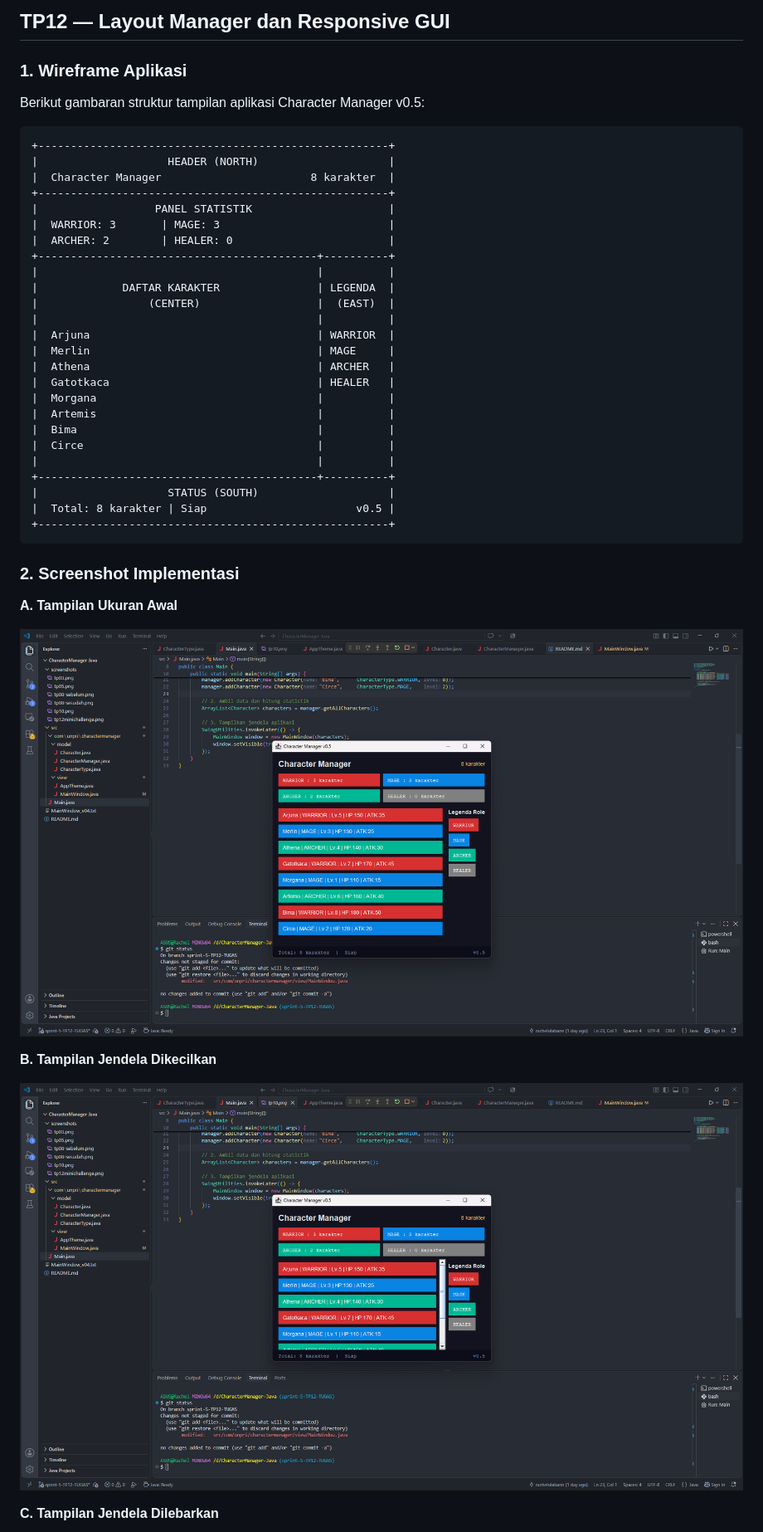
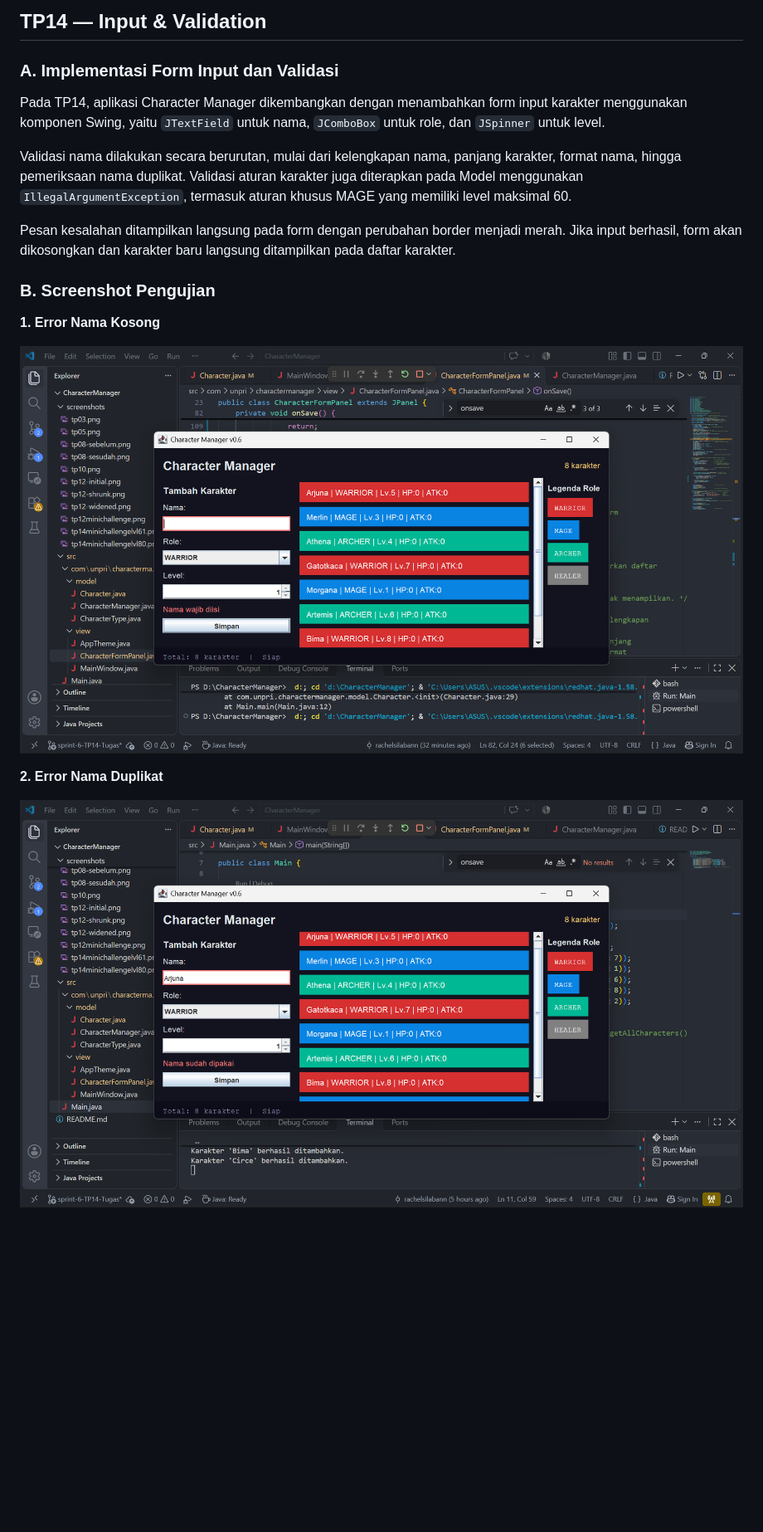
Before and after one commit to rachellsilaban/CharacterManager, a Markdown page: README.md, the part around one of its changes. Shown at 83% size. Rendered like a GitHub page; pictures changed too: screenshots/tp14error-nama-duplikat.png (added), screenshots/tp14error-nama-kosong.png (added); blank space fills up the shorter version.

````diff
--- a/README.md
+++ b/README.md
@@ -1,46 +1,20 @@
-## TP12 — Layout Manager dan Responsive GUI
+## TP14 — Input & Validation
 
-### 1. Wireframe Aplikasi
+### A. Implementasi Form Input dan Validasi
 
-Berikut gambaran struktur tampilan aplikasi Character Manager v0.5:
+Pada TP14, aplikasi Character Manager dikembangkan dengan menambahkan form input karakter menggunakan komponen Swing, yaitu `JTextField` untuk nama, `JComboBox` untuk role, dan `JSpinner` untuk level.
 
-```text
-+------------------------------------------------------+
-|                    HEADER (NORTH)                    |
-|  Character Manager                       8 karakter  |
-+------------------------------------------------------+
-|                  PANEL STATISTIK                     |
-|  WARRIOR: 3       | MAGE: 3                          |
-|  ARCHER: 2        | HEALER: 0                        |
-+-------------------------------------------+----------+
-|                                           |          |
-|             DAFTAR KARAKTER               | LEGENDA  |
-|                 (CENTER)                  |  (EAST)  |
-|                                           |          |
-|  Arjuna                                   | WARRIOR  |
-|  Merlin                                   | MAGE     |
-|  Athena                                   | ARCHER   |
-|  Gatotkaca                                | HEALER   |
-|  Morgana                                  |          |
-|  Artemis                                  |          |
-|  Bima                                     |          |
-|  Circe                                    |          |
-|                                           |          |
-+-------------------------------------------+----------+
-|                    STATUS (SOUTH)                    |
-|  Total: 8 karakter | Siap                       v0.5 |
-+------------------------------------------------------+
-```
+Validasi nama dilakukan secara berurutan, mulai dari kelengkapan nama, panjang karakter, format nama, hingga pemeriksaan nama duplikat. Validasi aturan karakter juga diterapkan pada Model menggunakan `IllegalArgumentException`, termasuk aturan khusus MAGE yang memiliki level maksimal 60.
 
-### 2. Screenshot Implementasi
+Pesan kesalahan ditampilkan langsung pada form dengan perubahan border menjadi merah. Jika input berhasil, form akan dikosongkan dan karakter baru langsung ditampilkan pada daftar karakter.
 
-**A. Tampilan Ukuran Awal**
+### B. Screenshot Pengujian
 
-![Tampilan ukuran awal](screenshots/tp12-initial.png)
+**1. Error Nama Kosong**
 
-**B. Tampilan Jendela Dikecilkan**
+![Error Nama Kosong](screenshots/tp14error-nama-kosong.png)
 
-![Tampilan jendela dikecilkan](screenshots/tp12-shrunk.png)
+**2. Error Nama Duplikat**
 
-**C. Tampilan Jendela Dilebarkan**
+![Error Nama Duplikat](screenshots/tp14error-nama-duplikat.png)
 
````
Also changed, not shown: other parts of README.md (+27 -18 lines), screenshots/tp14sukses-tambah-karakter.png (added), 2 other files.
